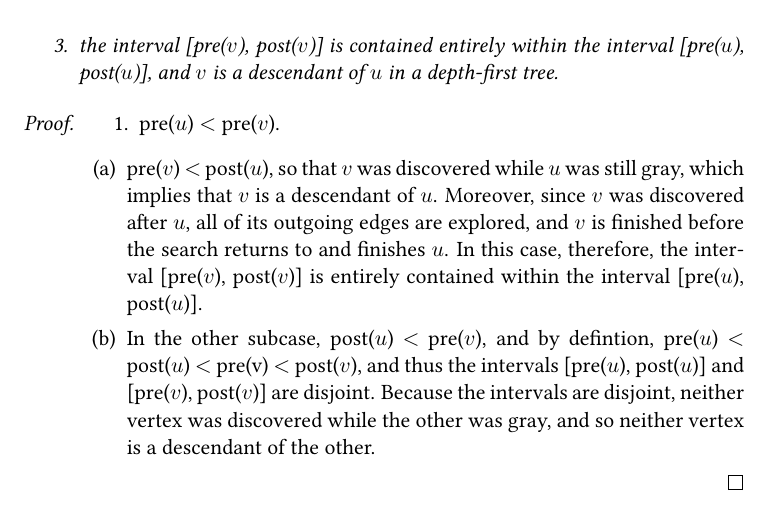
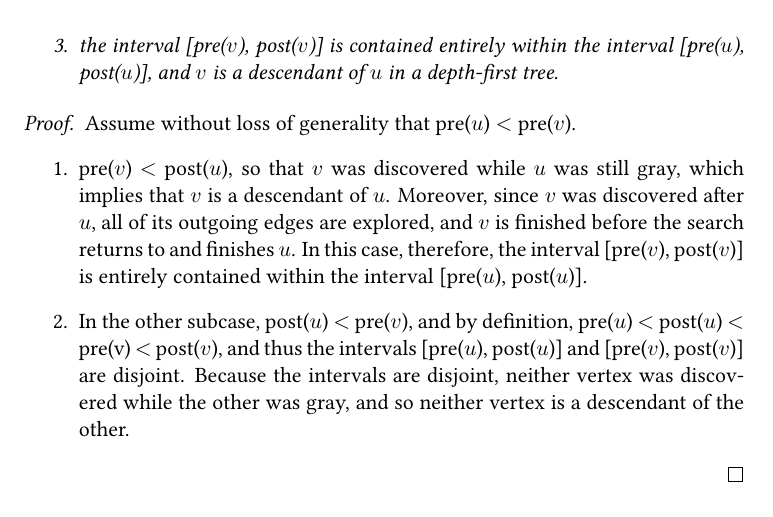
Before and after one commit to dudupo/DAST, a LaTeX thesis (tex/lectures-TA/lec-topologicalsort.tex): part of page 3 of 3, cut so that both start at the same text. The pictures show the PDF file pdfs/lec-topologicalsort.pdf that the author committed with the source.

Commit message:
compiling -Thu Sep 12 03:55:00 PM IDT 2024

```diff
--- a/tex/lectures-TA/lec-topologicalsort.tex
+++ b/tex/lectures-TA/lec-topologicalsort.tex
@@ -79,15 +79,11 @@ In any depth-first search of a (directed or undirected) graph $G = (V, E)$, for
   \end{enumerate}
 \end{theorem}
   \begin{proof}
-    \begin{enumerate}
-      \item pre($u$) $<$ pre($v$).
+      Assume without loss of generality that pre($u$) $<$ pre($v$).
 	\begin{enumerate}
 	  \item pre($v$) $<$ post($u$), so that $v$ was discovered while $u$ was still gray, which implies that $v$ is a descendant of $u$. Moreover, since $v$ was discovered after $u$, all of its outgoing edges are explored, and $v$ is finished before the search returns to and finishes $u$. In this case, therefore, the interval [pre($v$), post($v$)] is entirely contained within the interval [pre($u$), post($u$)].
-	  \item In the other subcase, post($u$) $<$ pre($v$), and by defintion, pre($u$) $<$ post($u$) $<$ pre(v) $<$ post($v$), and thus the intervals [pre($u$), post($u$)] and [pre($v$), post($v$)] are disjoint. Because the intervals are disjoint, neither vertex was discovered while the other was gray, and so neither vertex is a descendant of the other.
+	  \item In the other subcase, post($u$) $<$ pre($v$), and by definition, pre($u$) $<$ post($u$) $<$ pre(v) $<$ post($v$), and thus the intervals [pre($u$), post($u$)] and [pre($v$), post($v$)] are disjoint. Because the intervals are disjoint, neither vertex was discovered while the other was gray, and so neither vertex is a descendant of the other.
 	\end{enumerate}
-    \end{enumerate}
-
-    %We begin with the case in which pre($u$) $<$ pre($v$). We consider two subcases, according to whether pre($v$) $<$ post($u$). The first subcase occurs when pre($v$) $<$ post($u$), so that $v$ was discovered while $u$ was still gray, which implies that $v$ is a descendant of $u$. Moreover, since $v$ was discovered after $u$, all of its outgoing edges are explored, and $v$ is finished before the search returns to and finishes $u$. In this case, therefore, the interval [pre($v$), post($v$)] is entirely contained within the interval [pre($u$), post($u$)]. In the other subcase, post($u$) $<$ pre($v$), and by defintion, pre($u$) $<$ post($u$) $<$ pre(v) $<$ post($v$), and thus the intervals [pre($u$), post($u$)] and [pre($v$), post($v$)] are disjoint. Because the intervals are disjoint, neither vertex was discovered while the other was gray, and so neither vertex is a descendant of the other.
 \end{proof}
 
 \begin{corollary}
```
Also changed, not shown: pdfs/lec-topologicalsort.pdf.
